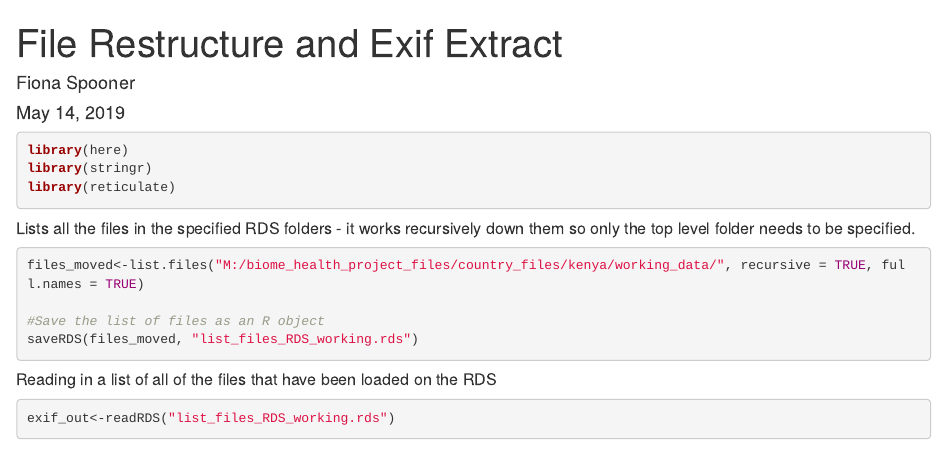
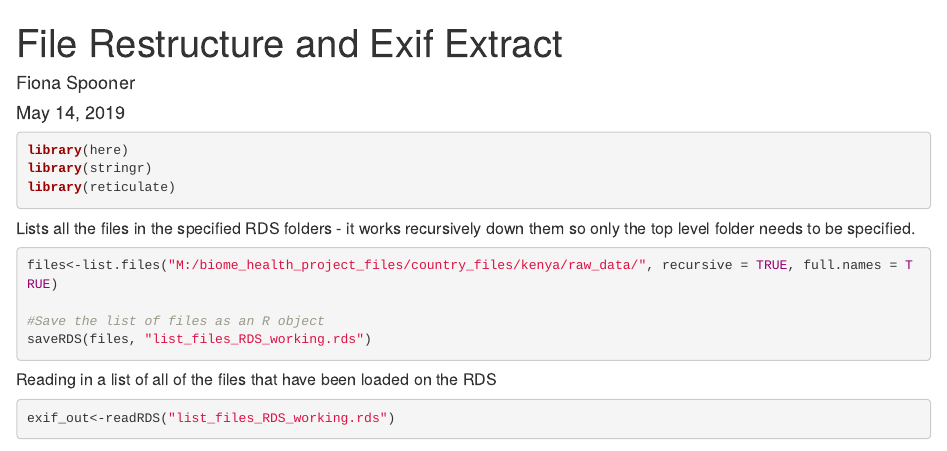
Before and after one commit to spoonerf/Biome_Health_Project, an R Markdown document (file_structure_exif_extract.Rmd): the page in a window 1100 px wide, from its top. Rendered offline with R 4.5, knitr and Pandoc, with nearby package versions; some code elsewhere in the file could not run offline.

Commit message:
few updates

````diff
--- a/file_structure_exif_extract.Rmd
+++ b/file_structure_exif_extract.Rmd
@@ -21,10 +21,10 @@ library(reticulate)
 
 ```{r, eval = FALSE}
 
-files_moved<-list.files("M:/biome_health_project_files/country_files/kenya/working_data/", recursive = TRUE, full.names = TRUE)
+files<-list.files("M:/biome_health_project_files/country_files/kenya/raw_data/", recursive = TRUE, full.names = TRUE)
 
 #Save the list of files as an R object
-saveRDS(files_moved, "list_files_RDS_working.rds")
+saveRDS(files, "list_files_RDS_working.rds")
 
 ```
 
````
Also changed, not shown: file_structure_exif_extract.Rmd (1 more changed lines).
